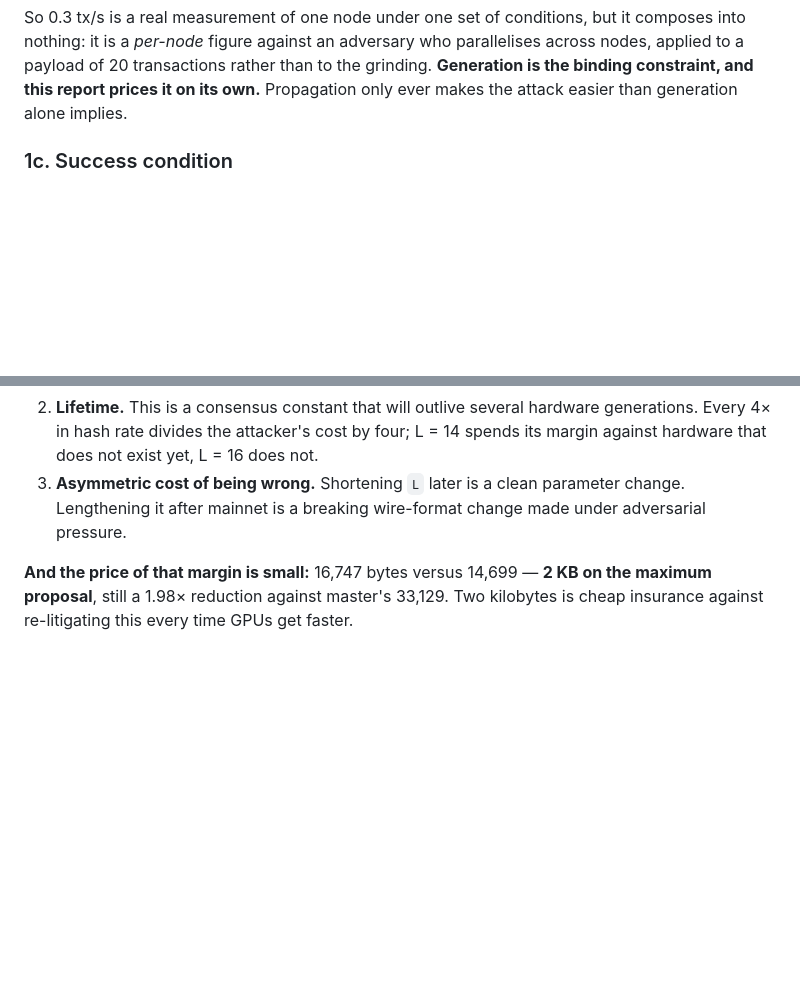
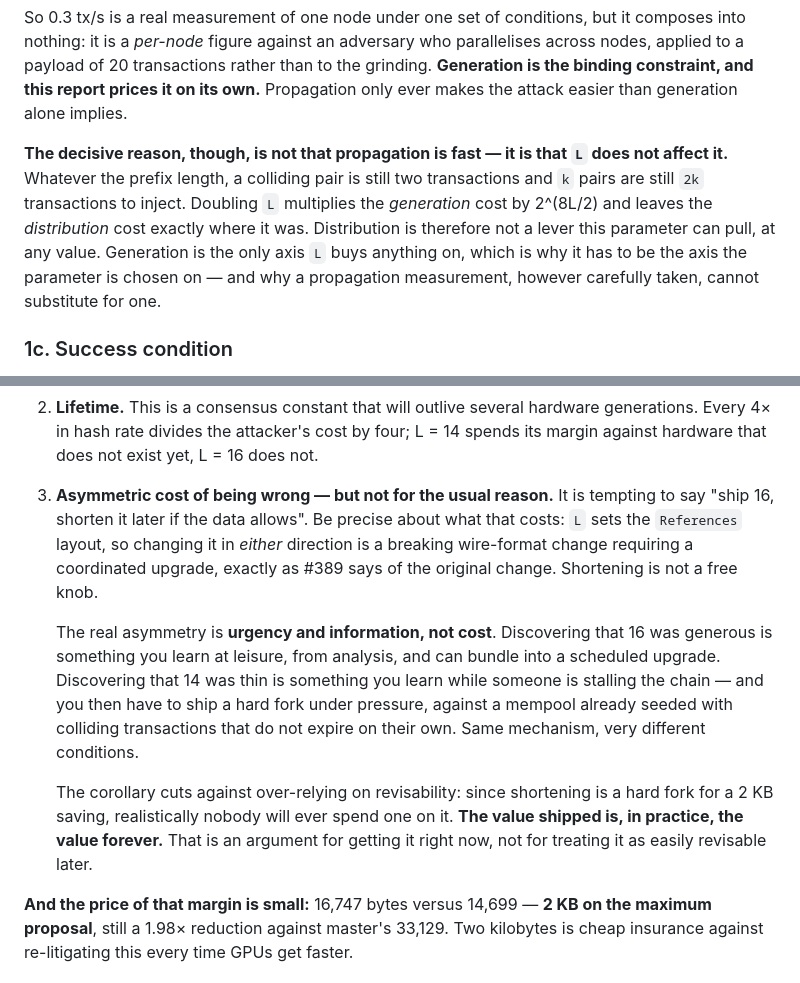
Before and after one commit to logos-blockchain/research, a Markdown page: reports/block-proposal/reference-prefix-length.md, 2 parts joined by grey strips. GitHub-like rendering; blank space fills up the shorter version.

Commit message:
block-proposal: don't overclaim that shortening L later is cheap
The recommendation leaned on "shortening L later is a clean parameter
change", which is wrong. L sets the References layout, so changing it in
either direction is a breaking wire-format change needing a coordinated
upgrade -- #389 says exactly that of the original change. Shortening is
not a free knob and the argument should not have implied it was.

The asymmetry that does hold is urgency and information, not cost.
Learning that 16 was generous happens at leisure, from analysis, and
bundles into a scheduled upgrade. Learning that 14 was thin happens while
someone is stalling the chain, and the fix then ships under pressure
against a mempool already seeded with colliding transactions that do not
expire on their own.

The corollary cuts the other way and is worth stating: since shortening
costs a hard fork to save 2 KB, nobody realistically ever spends one on
it, so the value shipped is in practice the value forever. That argues
for getting it right now rather than relying on revisability.

Also sharpened why generation, not distribution, has to set the
parameter. It is not merely that generation is faster. It is that L does
not affect distribution at all: a colliding pair is two transactions at
any prefix length, so doubling L multiplies generation cost by 2^(8L/2)
and leaves distribution untouched. Distribution is not a lever this
parameter can pull, which is why no propagation measurement can stand in
for a generation one.

```diff
--- a/reports/block-proposal/reference-prefix-length.md
+++ b/reports/block-proposal/reference-prefix-length.md
@@ -117,6 +117,15 @@ parallelises across nodes, applied to a payload of 20 transactions rather than
 to the grinding. **Generation is the binding constraint, and this report prices
 it on its own.** Propagation only ever makes the attack easier than generation
 alone implies.
+
+**The decisive reason, though, is not that propagation is fast — it is that `L`
+does not affect it.** Whatever the prefix length, a colliding pair is still two
+transactions and `k` pairs are still `2k` transactions to inject. Doubling `L`
+multiplies the *generation* cost by 2^(8L/2) and leaves the *distribution* cost
+exactly where it was. Distribution is therefore not a lever this parameter can
+pull, at any value. Generation is the only axis `L` buys anything on, which is
+why it has to be the axis the parameter is chosen on — and why a propagation
+measurement, however carefully taken, cannot substitute for one.
 
 ### 1c. Success condition
 
@@ -486,9 +495,26 @@ exploitability:
 2. **Lifetime.** This is a consensus constant that will outlive several hardware
    generations. Every 4× in hash rate divides the attacker's cost by four; L = 14
    spends its margin against hardware that does not exist yet, L = 16 does not.
-3. **Asymmetric cost of being wrong.** Shortening `L` later is a clean parameter
-   change. Lengthening it after mainnet is a breaking wire-format change made
-   under adversarial pressure.
+3. **Asymmetric cost of being wrong — but not for the usual reason.** It is
+   tempting to say "ship 16, shorten it later if the data allows". Be precise
+   about what that costs: `L` sets the `References` layout, so changing it in
+   *either* direction is a breaking wire-format change requiring a coordinated
+   upgrade, exactly as #389 says of the original change. Shortening is not a
+   free knob.
+
+   The real asymmetry is **urgency and information, not cost**. Discovering that
+   16 was generous is something you learn at leisure, from analysis, and can
+   bundle into a scheduled upgrade. Discovering that 14 was thin is something you
+   learn while someone is stalling the chain — and you then have to ship a hard
+   fork under pressure, against a mempool already seeded with colliding
+   transactions that do not expire on their own. Same mechanism, very different
+   conditions.
+
+   The corollary cuts against over-relying on revisability: since shortening is
+   a hard fork for a 2 KB saving, realistically nobody will ever spend one on
+   it. **The value shipped is, in practice, the value forever.** That is an
+   argument for getting it right now, not for treating it as easily revisable
+   later.
 
 **And the price of that margin is small:** 16,747 bytes versus 14,699 — **2 KB
 on the maximum proposal**, still a 1.98× reduction against master's 33,129. Two
```
